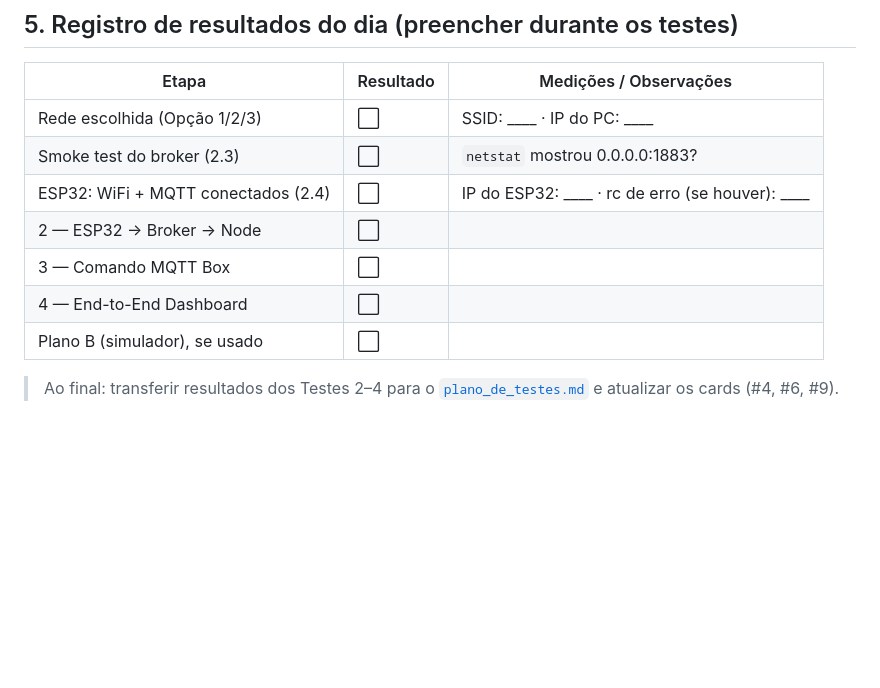
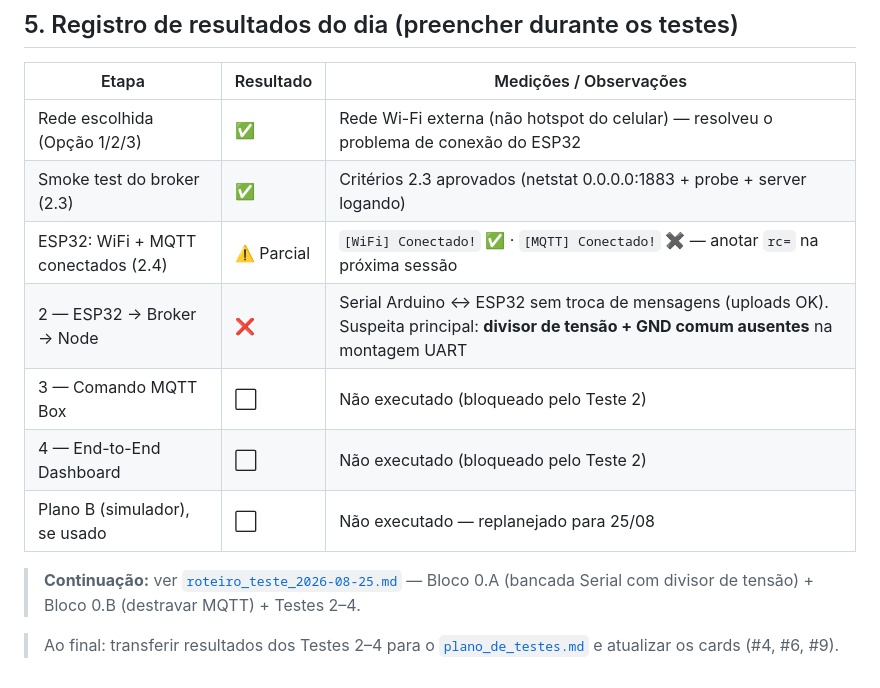
Before and after one commit to MatheusNespolo/DataFlowInventory, a Markdown page: docs/roteiro_teste_2026-08-20.md, the part around the change. Rendered like a GitHub page; blank space fills up the shorter version.

```diff
--- a/docs/roteiro_teste_2026-08-20.md
+++ b/docs/roteiro_teste_2026-08-20.md
@@ -134,12 +134,14 @@ Validar toda a cadeia de **software** sem hardware, usando o simulador:
 
 | Etapa | Resultado | Medições / Observações |
 |-------|-----------|------------------------|
-| Rede escolhida (Opção 1/2/3) | ⬜ | SSID: ____ · IP do PC: ____ |
-| Smoke test do broker (2.3) | ⬜ | `netstat` mostrou 0.0.0.0:1883? |
-| ESP32: WiFi + MQTT conectados (2.4) | ⬜ | IP do ESP32: ____ · rc de erro (se houver): ____ |
-| 2 — ESP32 → Broker → Node | ⬜ | |
-| 3 — Comando MQTT Box | ⬜ | |
-| 4 — End-to-End Dashboard | ⬜ | |
-| Plano B (simulador), se usado | ⬜ | |
+| Rede escolhida (Opção 1/2/3) | ✅ | Rede Wi-Fi externa (não hotspot do celular) — resolveu o problema de conexão do ESP32 |
+| Smoke test do broker (2.3) | ✅ | Critérios 2.3 aprovados (netstat 0.0.0.0:1883 + probe + server logando) |
+| ESP32: WiFi + MQTT conectados (2.4) | ⚠️ Parcial | `[WiFi] Conectado!` ✅ · `[MQTT] Conectado!` ✖ — anotar `rc=` na próxima sessão |
+| 2 — ESP32 → Broker → Node | ❌ | Serial Arduino ↔ ESP32 sem troca de mensagens (uploads OK). Suspeita principal: **divisor de tensão + GND comum ausentes** na montagem UART |
+| 3 — Comando MQTT Box | ⬜ | Não executado (bloqueado pelo Teste 2) |
+| 4 — End-to-End Dashboard | ⬜ | Não executado (bloqueado pelo Teste 2) |
+| Plano B (simulador), se usado | ⬜ | Não executado — replanejado para 25/08 |
+
+> **Continuação:** ver [`roteiro_teste_2026-08-25.md`](roteiro_teste_2026-08-25.md) — Bloco 0.A (bancada Serial com divisor de tensão) + Bloco 0.B (destravar MQTT) + Testes 2–4.
 
 > Ao final: transferir resultados dos Testes 2–4 para o [`plano_de_testes.md`](plano_de_testes.md) e atualizar os cards (#4, #6, #9).
```
Also changed, not shown: docs/roteiro_teste_2026-08-25.md (added, +152 -0 lines).
